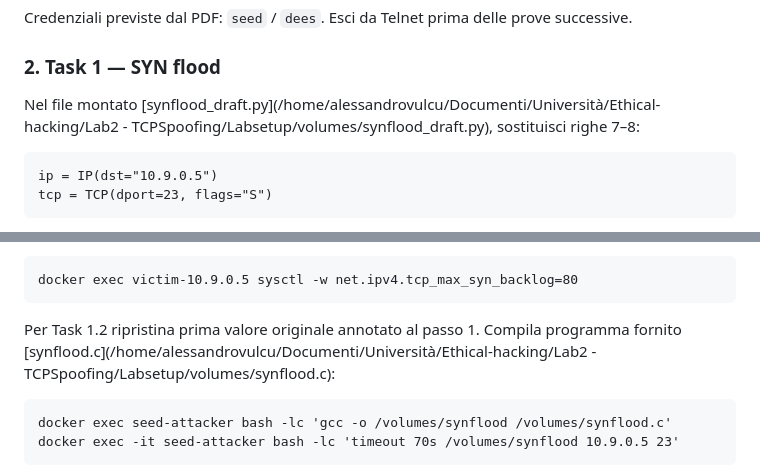
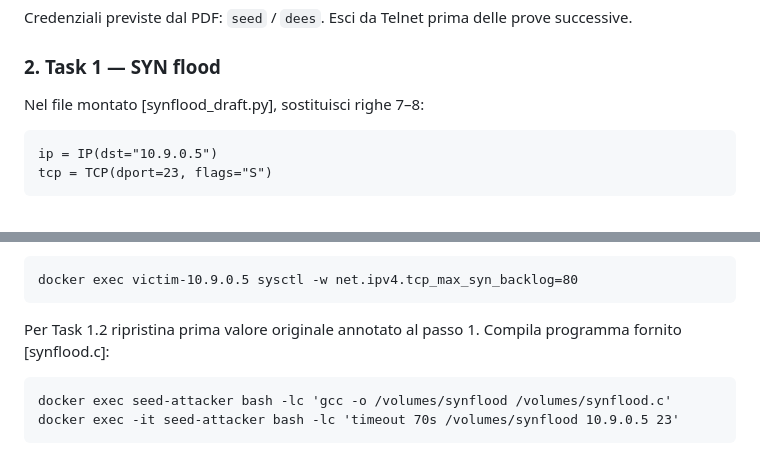
Before and after one commit to ProSecCorp/Ethical-hacking, a Markdown page: Lab2 - TCPSpoofing/Guida per pigri.md, 2 parts joined by grey strips. Rendered like a GitHub page.

Commit message:
Fix links and formatting in Guida per pigri.md

````diff
--- a/Lab2 - TCPSpoofing/Guida per pigri.md
+++ b/Lab2 - TCPSpoofing/Guida per pigri.md
@@ -27,7 +27,7 @@ Credenziali previste dal PDF: `seed` / `dees`. Esci da Telnet prima delle prove
 
 ### 2. Task 1 — SYN flood
 
-Nel file montato [synflood_draft.py](/home/alessandrovulcu/Documenti/Università/Ethical-hacking/Lab2 - TCPSpoofing/Labsetup/volumes/synflood_draft.py), sostituisci righe 7–8:
+Nel file montato [synflood_draft.py], sostituisci righe 7–8:
 
 ```
 ip = IP(dst="10.9.0.5")
@@ -66,7 +66,7 @@ Annota: numero connessioni `SYN-RECV`, esito Telnet, durata. Se Telnet riesce, p
 docker exec victim-10.9.0.5 sysctl -w net.ipv4.tcp_max_syn_backlog=80
 ```
 
-Per Task 1.2 ripristina prima valore originale annotato al passo 1. Compila programma fornito [synflood.c](/home/alessandrovulcu/Documenti/Università/Ethical-hacking/Lab2 - TCPSpoofing/Labsetup/volumes/synflood.c):
+Per Task 1.2 ripristina prima valore originale annotato al passo 1. Compila programma fornito [synflood.c]:
 
 ```
 docker exec seed-attacker bash -lc 'gcc -o /volumes/synflood /volumes/synflood.c'
````
